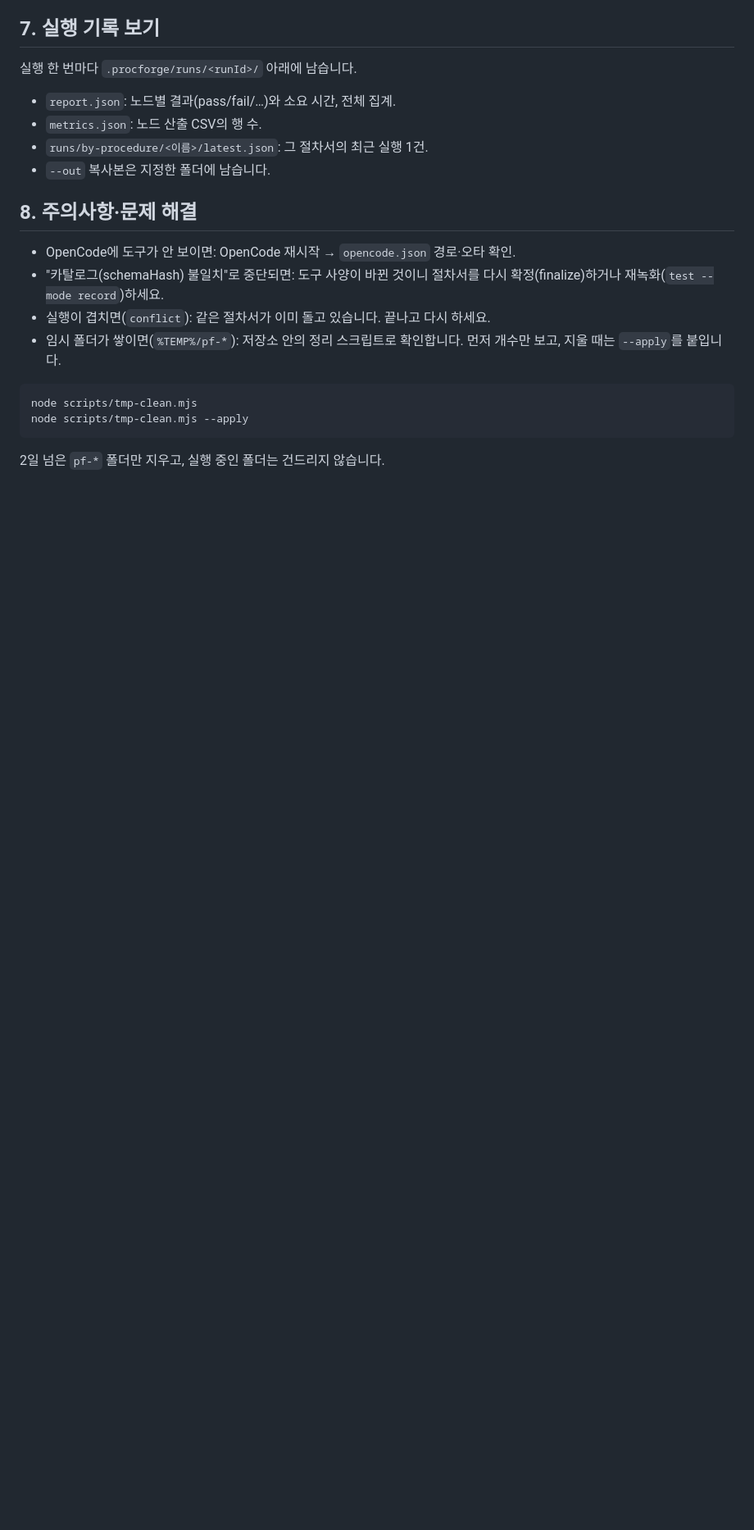
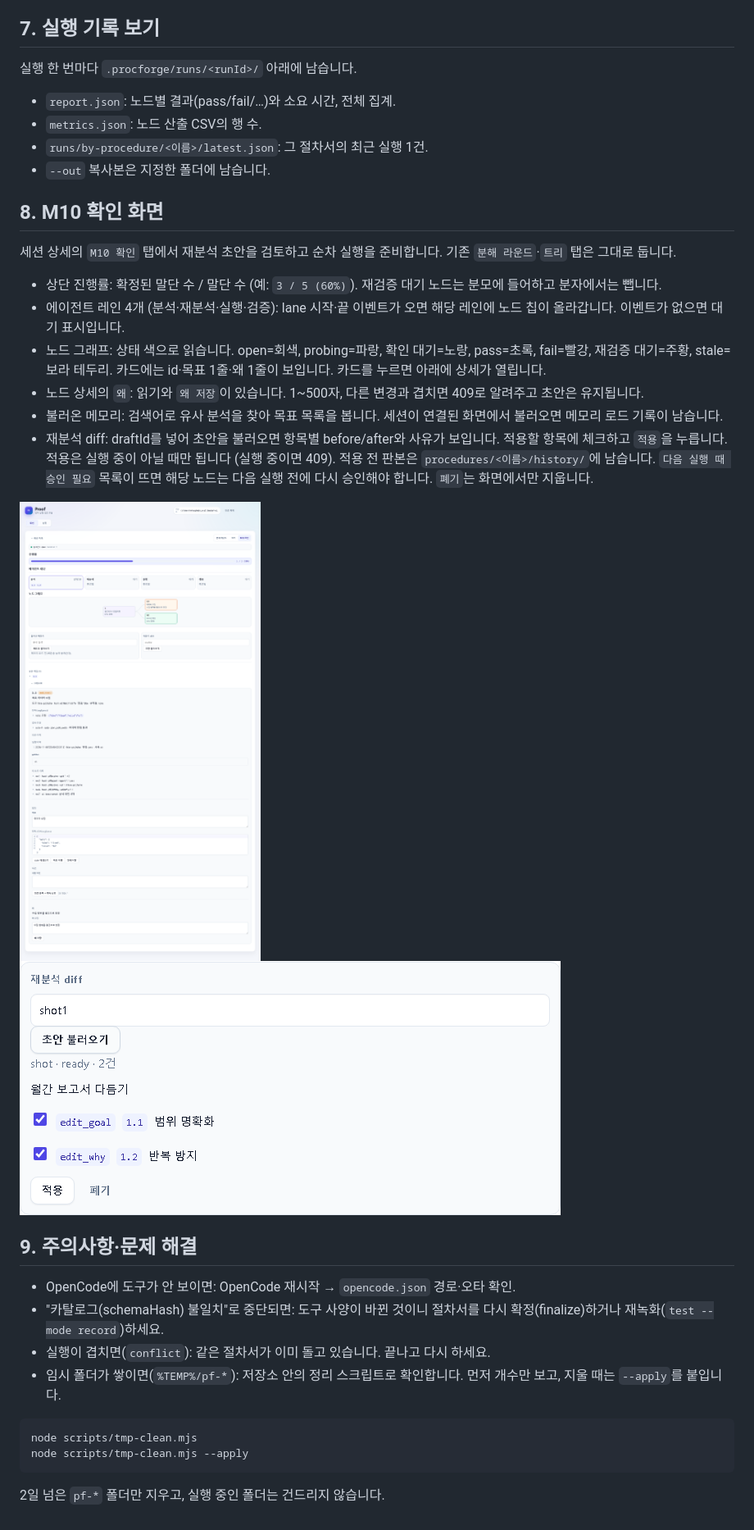
Before and after one commit to ckdfuf2001/ProcForge, a Markdown page: docs/USER-GUIDE.md, the part around the change. Shown at 82% size. Drawn GitHub-style; pictures changed too: docs/images/m10-guide-draft.png (added), docs/images/m10-guide-graph.png (added); blank space fills up the shorter version.

Commit message:
[M10-3-doc2] USER-GUIDE M10절+스크린샷2+CJK0+그래프좌표·레인이력

```diff
--- a/docs/USER-GUIDE.md
+++ b/docs/USER-GUIDE.md
@@ -140,7 +140,34 @@ $env:PROOF_OPENCODE_TOOL_PREFIX="proof"
 - `runs/by-procedure/<이름>/latest.json`: 그 절차서의 최근 실행 1건.
 - `--out` 복사본은 지정한 폴더에 남습니다.
 
-## 8. 주의사항·문제 해결
+## 8. M10 확인 화면
+
+세션 상세의 `M10 확인` 탭에서 재분석 초안을 검토하고 순차 실행을 준비합니다.
+기존 `분해 라운드`·`트리` 탭은 그대로 둡니다.
+
+- 상단 진행률: 확정된 말단 수 / 말단 수 (예: `3 / 5 (60%)`).
+  재검증 대기 노드는 분모에 들어하고 분자에서는 뺍니다.
+- 에이전트 레인 4개 (분석·재분석·실행·검증): lane 시작·끝 이벤트가 오면
+  해당 레인에 노드 칩이 올라갑니다. 이벤트가 없으면 대기 표시입니다.
+- 노드 그래프: 상태 색으로 읽습니다.
+  open=회색, probing=파랑, 확인 대기=노랑, pass=초록,
+  fail=빨강, 재검증 대기=주황, stale=보라 테두리.
+  카드에는 id·목표 1줄·왜 1줄이 보입니다. 카드를 누르면 아래에 상세가 열립니다.
+- 노드 상세의 `왜`: 읽기와 `왜 저장`이 있습니다. 1~500자, 다른 변경과
+  겹치면 409로 알려주고 초안은 유지됩니다.
+- 불러온 메모리: 검색어로 유사 분석을 찾아 목표 목록을 봅니다.
+  세션이 연결된 화면에서 불러오면 메모리 로드 기록이 남습니다.
+- 재분석 diff: draftId를 넣어 초안을 불러오면 항목별 before/after와 사유가
+  보입니다. 적용할 항목에 체크하고 `적용`을 누릅니다.
+  적용은 실행 중이 아닐 때만 됩니다 (실행 중이면 409).
+  적용 전 판본은 `procedures/<이름>/history/`에 남습니다.
+  `다음 실행 때 승인 필요` 목록이 뜨면 해당 노드는 다음 실행 전에
+  다시 승인해야 합니다. `폐기`는 화면에서만 지웁니다.
+
+![M10 확인 화면: 그래프와 노드 상세](images/m10-guide-graph.png)
+![M10 확인 화면: 재분석 diff 적용](images/m10-guide-draft.png)
+
+## 9. 주의사항·문제 해결
 
 - OpenCode에 도구가 안 보이면: OpenCode 재시작 → `opencode.json` 경로·오타 확인.
 - "카탈로그(schemaHash) 불일치"로 중단되면: 도구 사양이 바뀐 것이니 절차서를
```
Also changed, not shown: 6 other files.
